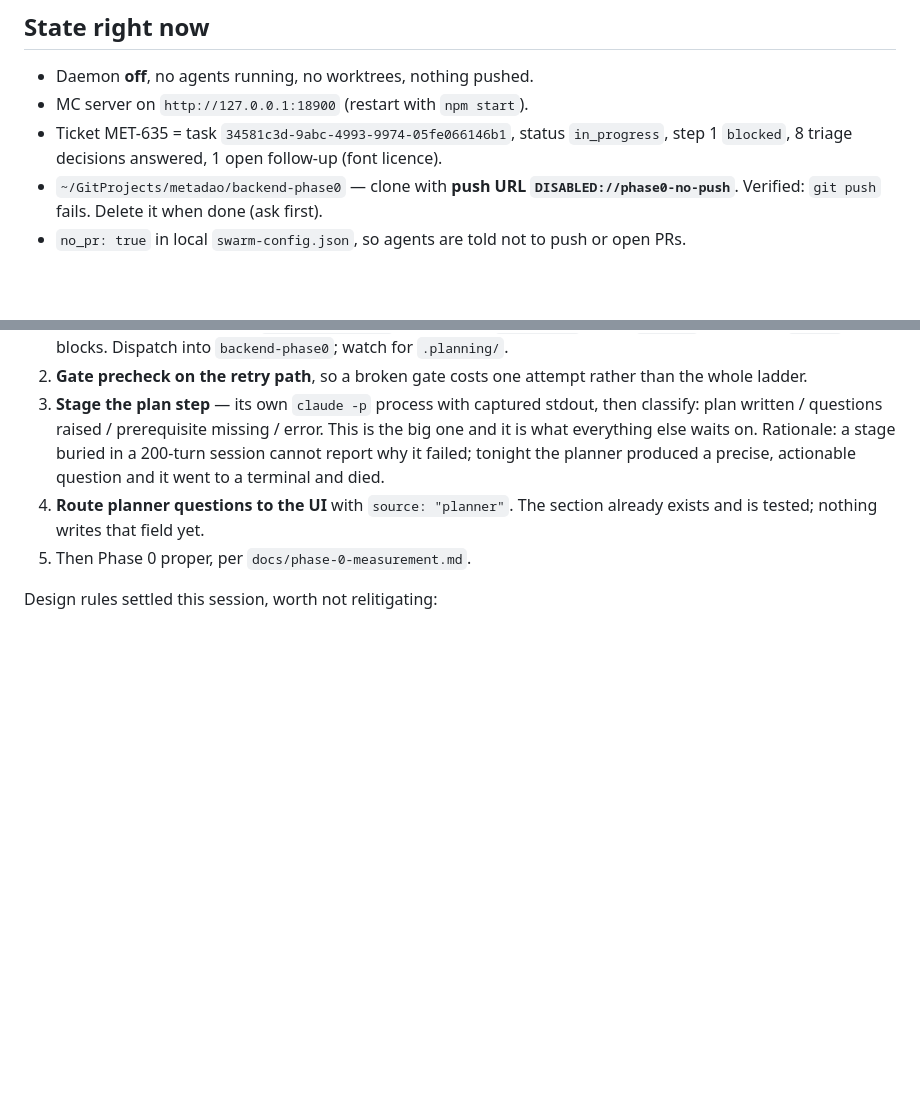
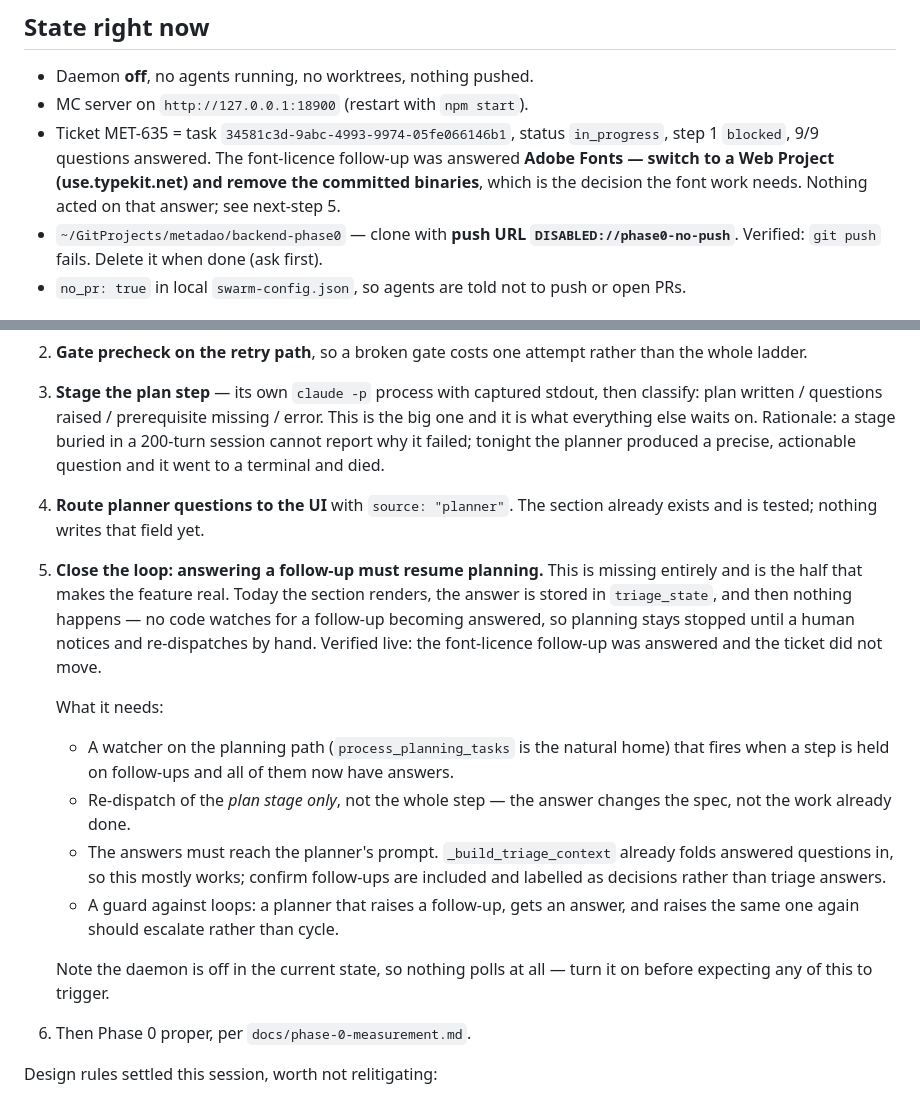
Before and after one commit to jimmdd/mission-control, a Markdown page: docs/HANDOFF.md, 2 parts joined by grey strips. GitHub-like rendering; blank space fills up the shorter version.

Commit message:
Record that answering a follow-up does not yet resume planning
The follow-up section stores an answer and nothing happens next — no code
watches for a question becoming answered, so planning stays stopped until a
human notices and re-dispatches by hand. Verified live: the font-licence
follow-up was answered and the ticket did not move.

That is the half of the feature that makes it real, so the handoff now spells
out what it needs — a watcher on the planning path, re-dispatch of the plan
stage only, confirmation that answers reach the planner's prompt, and a guard
against a planner re-raising a question it was just given an answer to.

Also records the answer itself, since it is the decision the font work needs.

Co-Authored-By: Claude Opus 5 (1M context) <noreply@anthropic.com>

```diff
--- a/docs/HANDOFF.md
+++ b/docs/HANDOFF.md
@@ -22,7 +22,10 @@ unmodified code, which is in the target repo, not here.
 - Daemon **off**, no agents running, no worktrees, nothing pushed.
 - MC server on `http://127.0.0.1:18900` (restart with `npm start`).
 - Ticket MET-635 = task `34581c3d-9abc-4993-9974-05fe066146b1`, status `in_progress`,
-  step 1 `blocked`, 8 triage decisions answered, 1 open follow-up (font licence).
+  step 1 `blocked`, 9/9 questions answered. The font-licence follow-up was answered
+  **Adobe Fonts — switch to a Web Project (use.typekit.net) and remove the committed
+  binaries**, which is the decision the font work needs. Nothing acted on that answer;
+  see next-step 5.
 - `~/GitProjects/metadao/backend-phase0` — clone with **push URL `DISABLED://phase0-no-push`**.
   Verified: `git push` fails. Delete it when done (ask first).
 - `no_pr: true` in local `swarm-config.json`, so agents are told not to push or open PRs.
@@ -116,7 +119,26 @@ Fix that before further runs.
    went to a terminal and died.
 4. **Route planner questions to the UI** with `source: "planner"`. The section already exists
    and is tested; nothing writes that field yet.
-5. Then Phase 0 proper, per `docs/phase-0-measurement.md`.
+5. **Close the loop: answering a follow-up must resume planning.** This is missing entirely and
+   is the half that makes the feature real. Today the section renders, the answer is stored in
+   `triage_state`, and then nothing happens — no code watches for a follow-up becoming answered,
+   so planning stays stopped until a human notices and re-dispatches by hand. Verified live: the
+   font-licence follow-up was answered and the ticket did not move.
+
+   What it needs:
+   - A watcher on the planning path (`process_planning_tasks` is the natural home) that fires
+     when a step is held on follow-ups and all of them now have answers.
+   - Re-dispatch of the *plan stage only*, not the whole step — the answer changes the spec, not
+     the work already done.
+   - The answers must reach the planner's prompt. `_build_triage_context` already folds answered
+     questions in, so this mostly works; confirm follow-ups are included and labelled as
+     decisions rather than triage answers.
+   - A guard against loops: a planner that raises a follow-up, gets an answer, and raises the
+     same one again should escalate rather than cycle.
+
+   Note the daemon is off in the current state, so nothing polls at all — turn it on before
+   expecting any of this to trigger.
+6. Then Phase 0 proper, per `docs/phase-0-measurement.md`.
 
 Design rules settled this session, worth not relitigating:
 
```
